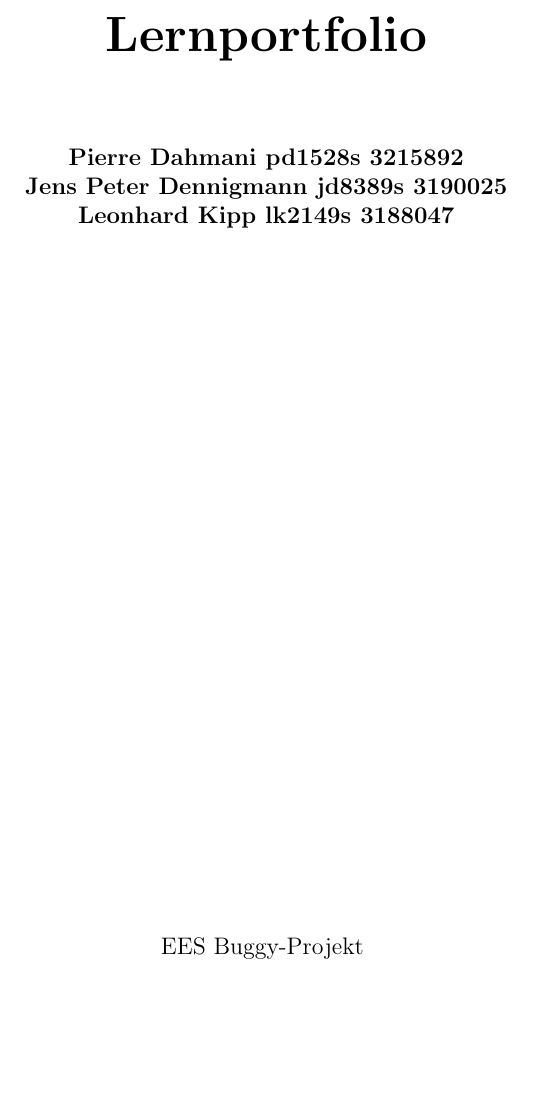
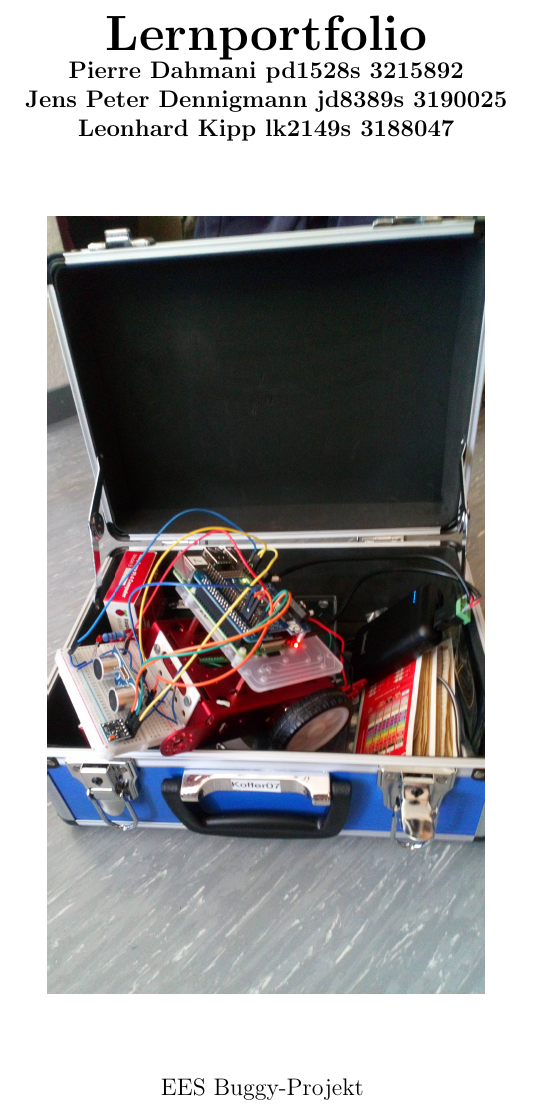
Before and after one commit to Pierrefha/ees-buggy-project, a LaTeX document (Lernportfolio.tex): part of page 1 of 18, cut so that both start at the same text, the shorter picture padded with empty space. Compiled offline with pdfLaTeX.

Commit message:
Add pic to title page

```diff
--- a/Lernportfolio.tex
+++ b/Lernportfolio.tex
@@ -57,7 +57,5 @@
 % CONSTANTS END
 \begin{titlepage}
     \begin{center}
-        \vspace*{1cm}
-
         \Huge
         \textbf{Lernportfolio}
@@ -69,13 +65,15 @@
         Jens Peter Dennigmann jd8389s 3190025 \\
         Leonhard Kipp lk2149s 3188047\\}
 
-        \vfill
-
-        EES Buggy-Projekt
         \vspace{0.8cm}
 
-        %% TODO Add title pic
-        %% \includegraphics[width=0.4\textwidth]{university}
+        \begin{figure}[H]
+          \centering
+          \captionsetup[subfigure]{labelformat=empty}
+          \includegraphics[width=\linewidth, angle=-90]{lernportfolio_assets/BuggyZusammengebaut.JPG}
+        \end{figure}
+        \vspace{0.8cm}
+        EES Buggy-Projekt
         \pagebreak
     \end{center}
 \end{titlepage}
```
Also changed, not shown: lernportfolio_assets/BuggyZusammengebaut.JPG (added), Lernportfolio.tex (6 more changed lines).
